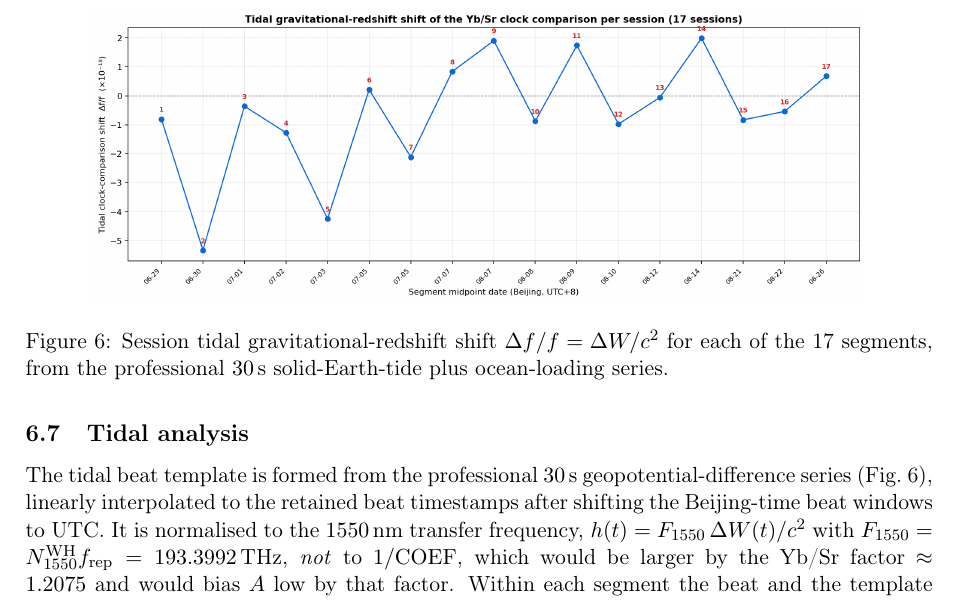
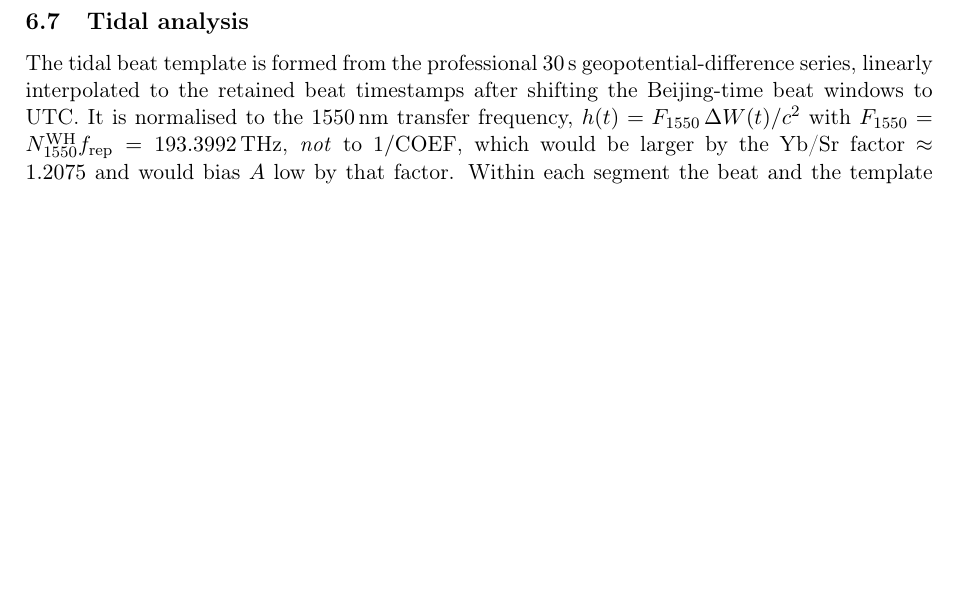
Before and after one commit to hjiang555-a11y/gravitation-whsh, a LaTeX paper (paper/main.tex): part of page 11 of 16 before the commit and part of page 10 of 15 after it, cut at the place of the change, the shorter picture padded with empty space. Compiled offline with pdfLaTeX.

Commit message:
paper: crop embedded caption from setup figure; drop duplicate Methods figure
Fig. 1 (setup) was the source journal figure carrying its own embedded
"Figure 1 | ..." title and boxed caption; crop that block so only the
schematics are inserted, leaving the LaTeX caption as the single title.

Remove the Methods "session tidal gravitational-redshift shift" figure
(compiled Fig. 6): its OADEV/tidal-shift content overlaps the main-text
tidal figure.  Sync the Overleaf bundle and rebuild the zip.

Four-pass build clean, six figures embedded, 15 pages.

```diff
--- a/paper/main.tex
+++ b/paper/main.tex
@@ -819,8 +819,7 @@ uncertainty of $\pm0.085\ \mathrm{m^{2}/s^{2}}$.
 \label{app:tidal}
 
 The tidal beat template is formed from the professional $30$\,s
-geopotential-difference series (Fig.~\ref{fig:tidal-shift}), linearly
-interpolated to the retained
+geopotential-difference series, linearly interpolated to the retained
 beat timestamps after shifting the Beijing-time beat windows to UTC. It
 is normalised to the $1550$\,nm transfer frequency,
 $h(t) = F_{1550}\,\dW(t)/c^{2}$ with
@@ -847,15 +846,6 @@ are reported in the Results. Because the two amplitudes are fixed rather
 than fitted, and the sign follows a specified response convention (see
 Discussion), we report these scenarios as effect estimates and keep the
 uncorrected centre as the headline ratio.
-
-\begin{figure}[t]
-  \centering
-  \includegraphics[width=0.85\linewidth]{figs/figS1_tidal_shift.png}
-  \caption{Session tidal gravitational-redshift shift
-  $\dff = \dW/c^{2}$ for each of the 17 segments, from the professional
-  $30$\,s solid-Earth-tide plus ocean-loading series.}
-  \label{fig:tidal-shift}
-\end{figure}
 
 \begin{figure}[t]
   \centering
```
Also changed, not shown: paper/overleaf/main.tex (+1 -11 lines), paper/figs/1.png, paper/figs/figS1_tidal_shift.png (deleted), paper/overleaf/README.md, paper/overleaf/figs/1.png, paper/overleaf/figs/figS1_tidal_shift.png (deleted), 1 other file.
